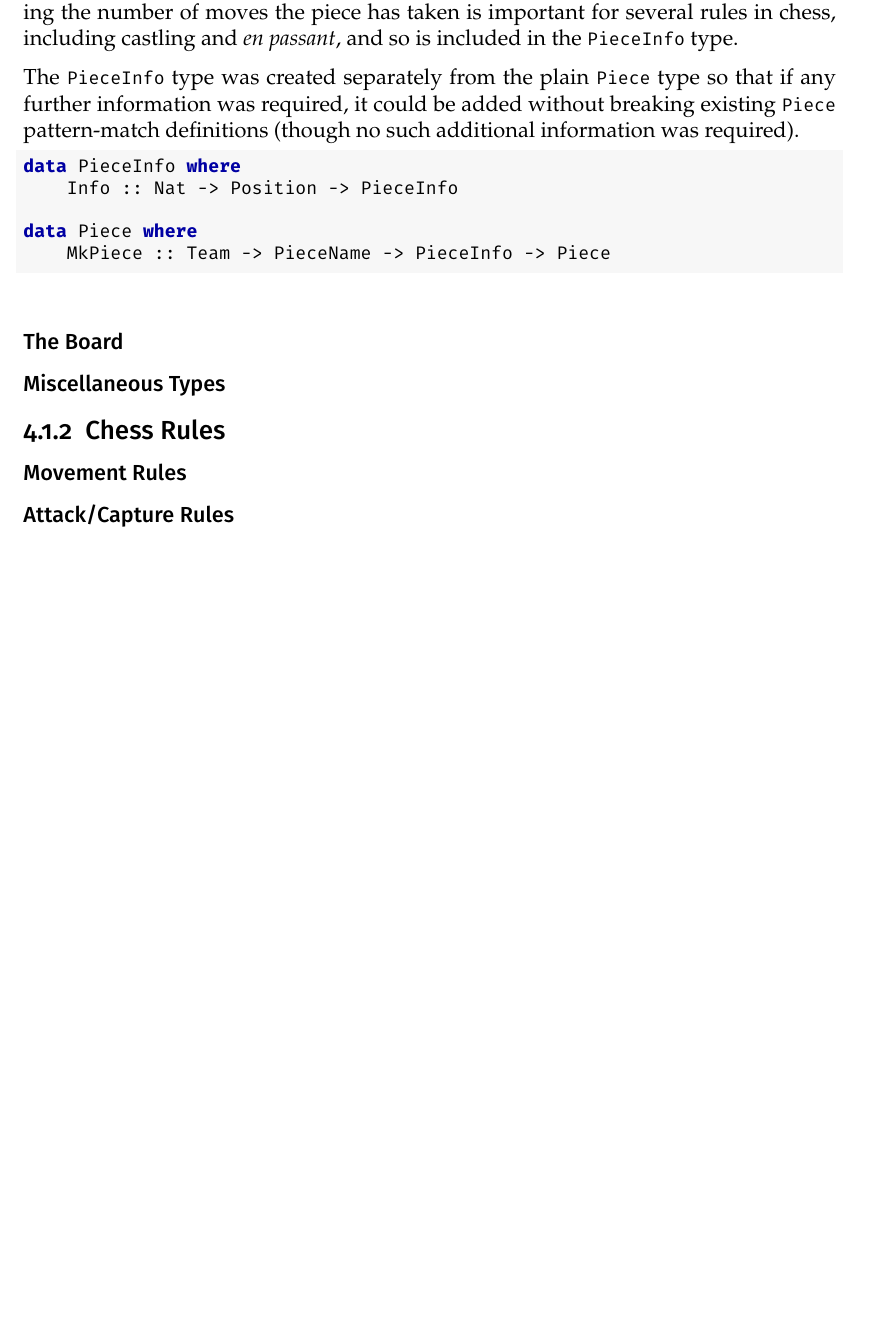
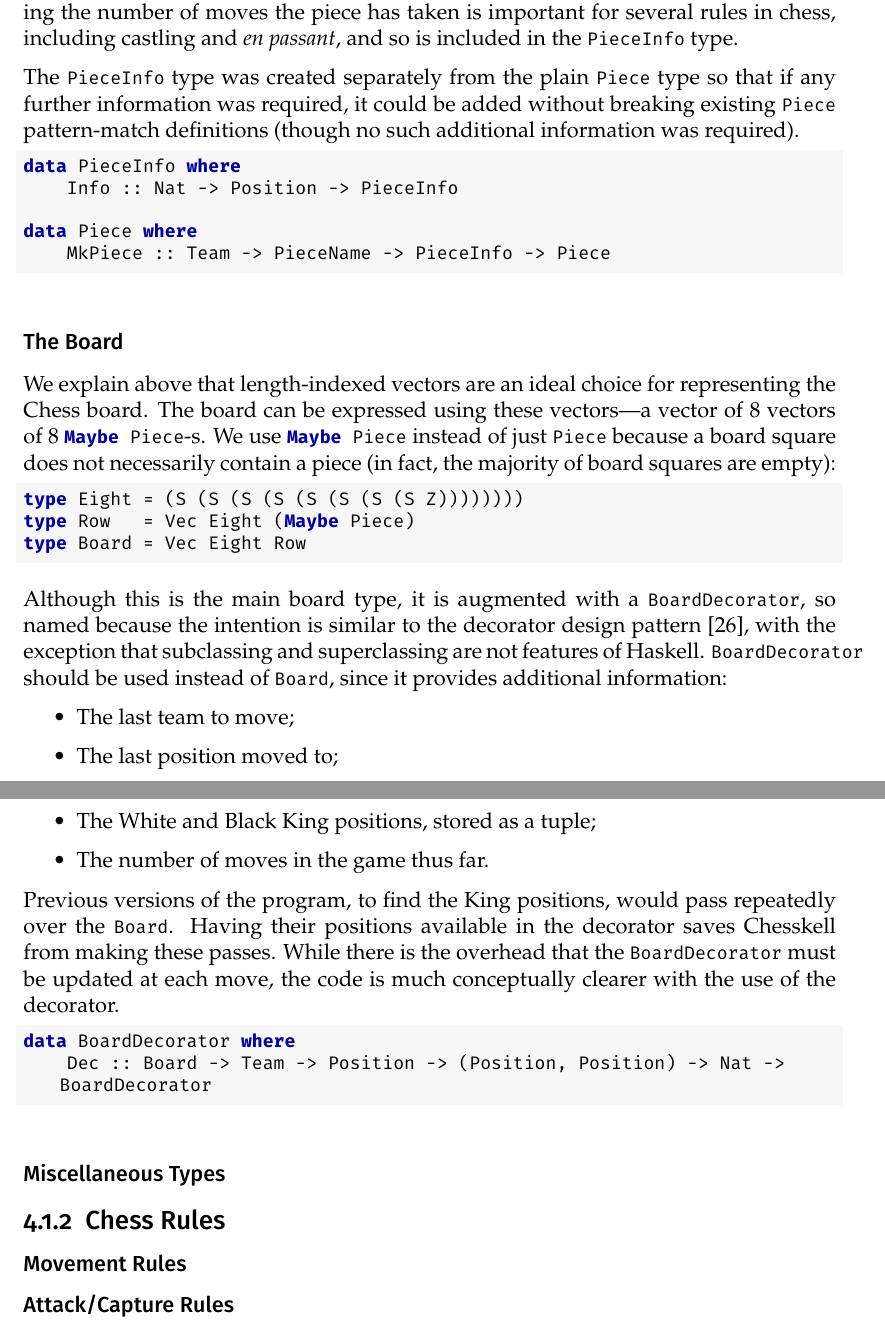
Before and after one commit to Proxymoron461/chesskell, a LaTeX thesis (chess/writing/dissertation/diss.tex): part of page 29 of 37 before the commit and two parts of pages 29 and 30 of 37 after it, the two joined at a grey line, cut so that both start at the same text, the shorter picture padded with empty space. Compiled offline with pdfLaTeX.

Commit message:
Section on board.

```diff
--- a/chess/writing/dissertation/diss.tex
+++ b/chess/writing/dissertation/diss.tex
@@ -640,6 +642,30 @@ data Piece where
 
 \subsubsection{The Board}
 
+We explain above that length-indexed vectors are an ideal choice for representing the Chess board. The board can be expressed using these vectors---a vector of 8 vectors of 8 \inline{Maybe Piece}-s. We use \inline{Maybe Piece} instead of just \inline{Piece} because a board square does not necessarily contain a piece (in fact, the majority of board squares are empty):
+
+\begin{lstlisting}
+type Eight = (S (S (S (S (S (S (S (S Z))))))))
+type Row   = Vec Eight (Maybe Piece)
+type Board = Vec Eight Row
+\end{lstlisting}
+
+Although this is the main board type, it is augmented with a \inline{BoardDecorator}, so named because the intention is similar to the decorator design pattern \cite{decorator}, with the exception that subclassing and superclassing are not features of Haskell. \inline{BoardDecorator} should be used instead of \inline{Board}, since it provides additional information:
+
+\begin{itemize}
+    \item The last team to move;
+    \item The last position moved to;
+    \item The White and Black King positions, stored as a tuple;
+    \item The number of moves in the game thus far.
+\end{itemize}
+
+Previous versions of the program, to find the King positions, would pass repeatedly over the \inline{Board}. Having their positions available in the decorator saves Chesskell from making these passes. While there is the overhead that the \inline{BoardDecorator} must be updated at each move, the code is much conceptually clearer with the use of the decorator.
+
+\begin{lstlisting}
+data BoardDecorator where
+    Dec :: Board -> Team -> Position -> (Position, Position) -> Nat -> BoardDecorator
+\end{lstlisting}
+
 \subsubsection{Miscellaneous Types}
 
 \subsection{Chess Rules}
```
Also changed, not shown: chess/writing/dissertation/diss.pdf, chess/writing/dissertation/diss.tex (4 more changed lines).
